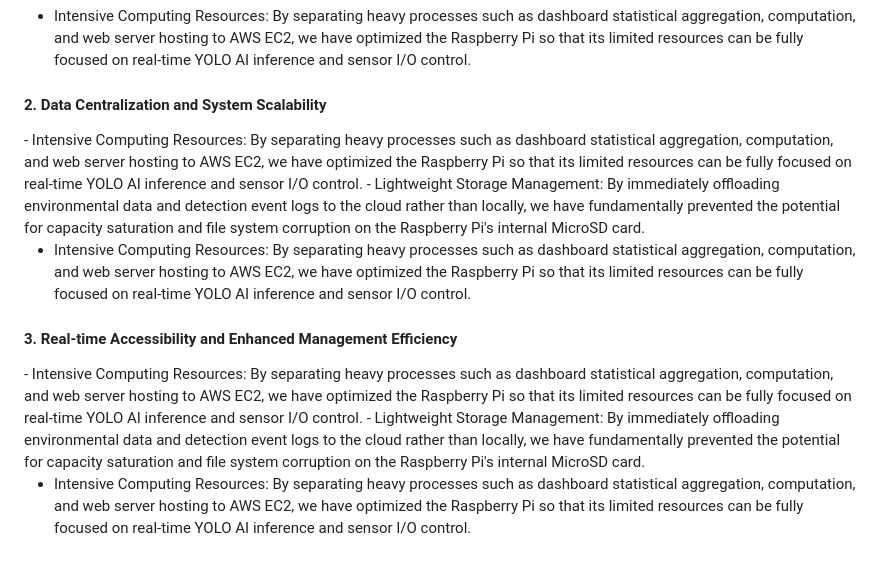
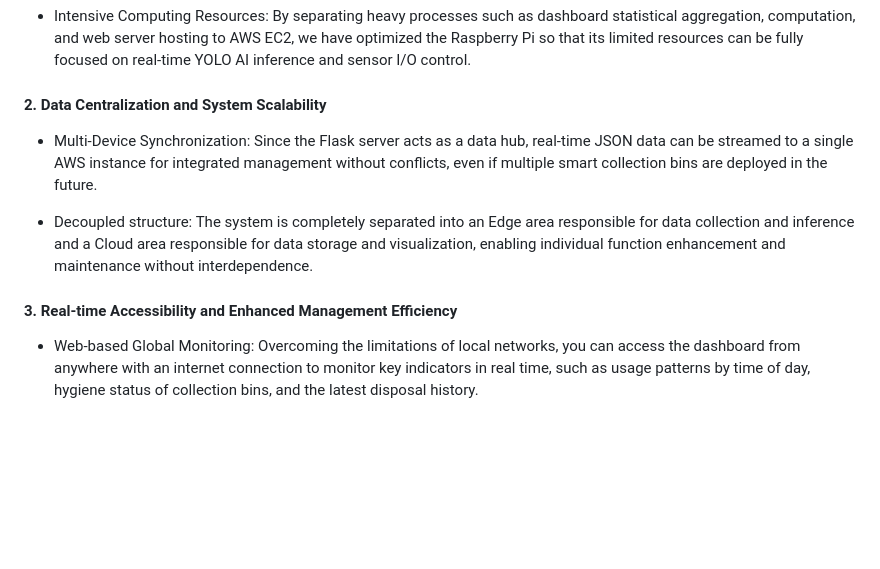
Before and after one commit to lazyduck34929/IoT26-Term_Project, a Markdown page: README.md, the part around the change. Drawn GitHub-style; blank space fills up the shorter version.

```diff
--- a/README.md
+++ b/README.md
@@ -66,15 +66,13 @@ You can view statistics for the entire dataset or for a specific user. (In the s
 
 
 <h4>2. Data Centralization and System Scalability</h4>
-- Intensive Computing Resources: By separating heavy processes such as dashboard statistical aggregation, computation, and web server hosting to AWS EC2, we have optimized the Raspberry Pi so that its limited resources can be fully focused on real-time YOLO AI inference and sensor I/O control.
-- Lightweight Storage Management: By immediately offloading environmental data and detection event logs to the cloud rather than locally, we have fundamentally prevented the potential for capacity saturation and file system corruption on the Raspberry Pi's internal MicroSD card.
 
-- Intensive Computing Resources: By separating heavy processes such as dashboard statistical aggregation, computation, and web server hosting to AWS EC2, we have optimized the Raspberry Pi so that its limited resources can be fully focused on real-time YOLO AI inference and sensor I/O control.
+- Multi-Device Synchronization: Since the Flask server acts as a data hub, real-time JSON data can be streamed to a single AWS instance for integrated management without conflicts, even if multiple smart collection bins are deployed in the future.
+
+- Decoupled structure: The system is completely separated into an Edge area responsible for data collection and inference and a Cloud area responsible for data storage and visualization, enabling individual function enhancement and maintenance without interdependence.
 
 
 
 <h4>3. Real-time Accessibility and Enhanced Management Efficiency</h4>
-- Intensive Computing Resources: By separating heavy processes such as dashboard statistical aggregation, computation, and web server hosting to AWS EC2, we have optimized the Raspberry Pi so that its limited resources can be fully focused on real-time YOLO AI inference and sensor I/O control.
-- Lightweight Storage Management: By immediately offloading environmental data and detection event logs to the cloud rather than locally, we have fundamentally prevented the potential for capacity saturation and file system corruption on the Raspberry Pi's internal MicroSD card.
 
-- Intensive Computing Resources: By separating heavy processes such as dashboard statistical aggregation, computation, and web server hosting to AWS EC2, we have optimized the Raspberry Pi so that its limited resources can be fully focused on real-time YOLO AI inference and sensor I/O control.
+- Web-based Global Monitoring: Overcoming the limitations of local networks, you can access the dashboard from anywhere with an internet connection to monitor key indicators in real time, such as usage patterns by time of day, hygiene status of collection bins, and the latest disposal history.
```
